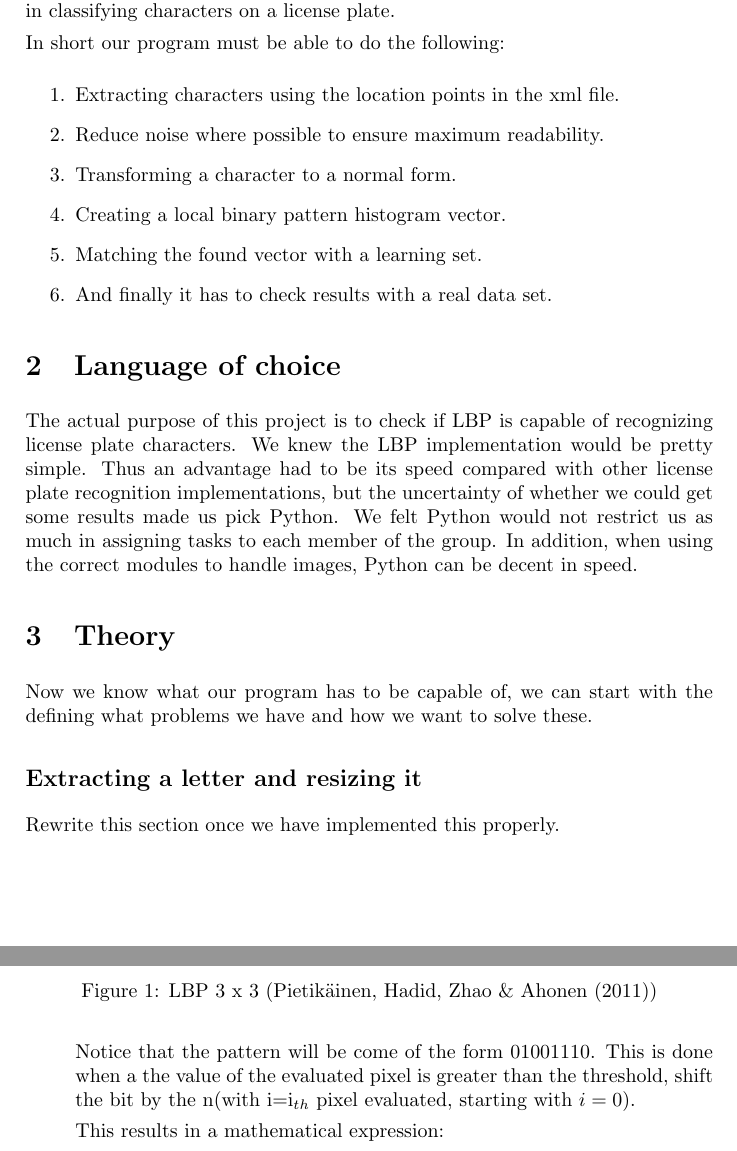
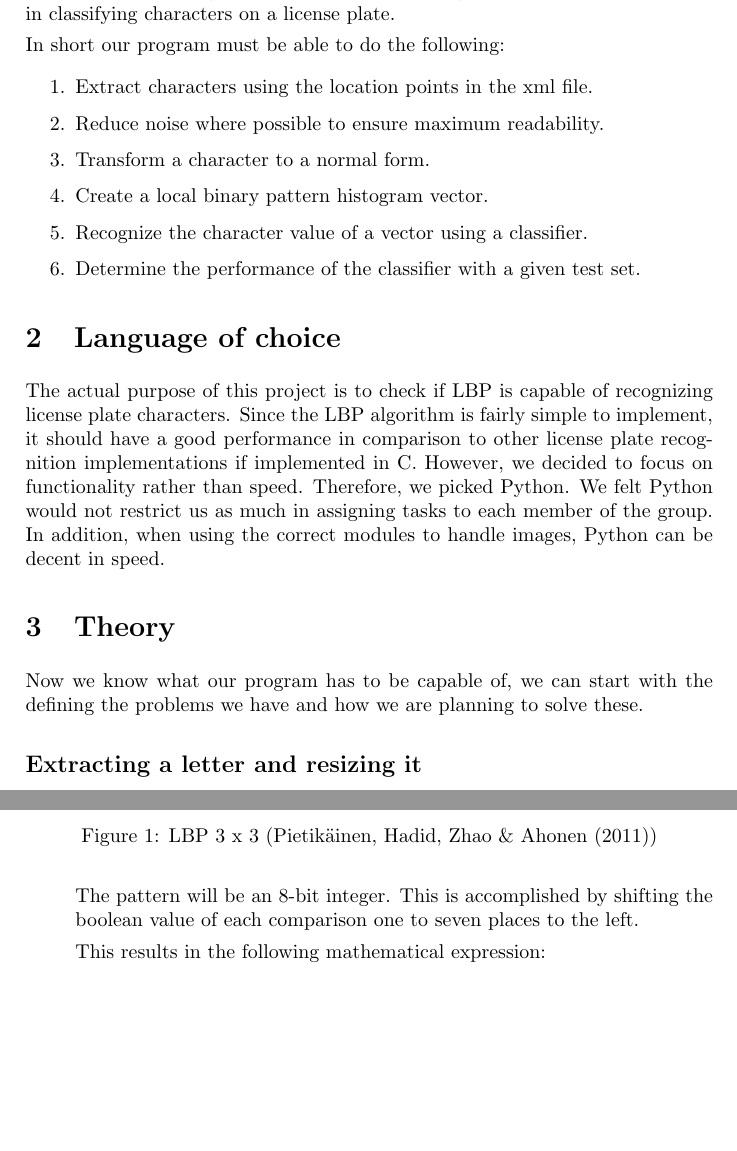
Before and after one commit to taddeus/licenseplates, a LaTeX document (docs/report.tex): two parts of pages 3 and 5 of 15 before the commit and two parts of pages 3 and 4 of 15 after it, joined at a grey line, cut so that both start at the same text, the shorter picture padded with empty space. Compiled offline with pdfLaTeX.

Commit message:
Merged with Richard's version of report.

```diff
--- a/docs/report.tex
+++ b/docs/report.tex
@@ -45,32 +45,33 @@ in classifying characters on a license plate.
 In short our program must be able to do the following:
 
 \begin{enumerate}
-    \item Extracting characters using the location points in the xml file.
+    \item Extract characters using the location points in the xml file.
     \item Reduce noise where possible to ensure maximum readability.
-    \item Transforming a character to a normal form.
-    \item Creating a local binary pattern histogram vector.
-    \item Matching the found vector with a learning set.
-    \item And finally it has to check results with a real data set.
+    \item Transform a character to a normal form.
+    \item Create a local binary pattern histogram vector.
+    \item Recognize the character value of a vector using a classifier.
+    \item Determine the performance of the classifier with a given test set.
 \end{enumerate}
 
 \section{Language of choice}
 
 The actual purpose of this project is to check if LBP is capable of recognizing
-license plate characters. We knew the LBP implementation would be pretty
-simple. Thus an advantage had to be its speed compared with other license plate
-recognition implementations, but the uncertainty of whether we could get some
-results made us pick Python. We felt Python would not restrict us as much in
-assigning tasks to each member of the group. In addition, when using the
-correct modules to handle images, Python can be decent in speed.
+license plate characters. Since the LBP algorithm is fairly simple to
+implement, it should have a good performance in comparison to other license
+plate recognition implementations if implemented in C. However, we decided to
+focus on functionality rather than speed. Therefore, we picked Python. We felt
+Python would not restrict us as much in assigning tasks to each member of the
+group. In addition, when using the correct modules to handle images, Python can
+be decent in speed.
 
 \section{Theory}
 
 Now we know what our program has to be capable of, we can start with the
-defining what problems we have and how we want to solve these.
+defining the problems we have and how we are planning to solve these.
 
 \subsection{Extracting a letter and resizing it}
 
-Rewrite this section once we have implemented this properly.
+% TODO: Rewrite this section once we have implemented this properly.
 
 \subsection{Transformation}
 
@@ -115,9 +118,8 @@ greater than the threshold it will be become a one else a zero.
     \caption{LBP 3 x 3 (Pietik\"ainen, Hadid, Zhao \& Ahonen (2011))}
 \end{figure}
 
-Notice that the pattern will be come of the form 01001110. This is done when a
-the value of the evaluated pixel is greater than the threshold, shift the bit
-by the n(with i=i$_{th}$ pixel evaluated, starting with $i=0$).
+The pattern will be an 8-bit integer. This is accomplished by shifting the
+boolean value of each comparison one to seven places to the left.
 
-This results in a mathematical expression:
+This results in the following mathematical expression:
 
```
Also changed, not shown: docs/report.tex (72 more changed lines). Lines whose indentation alone changed are shown as unchanged.
